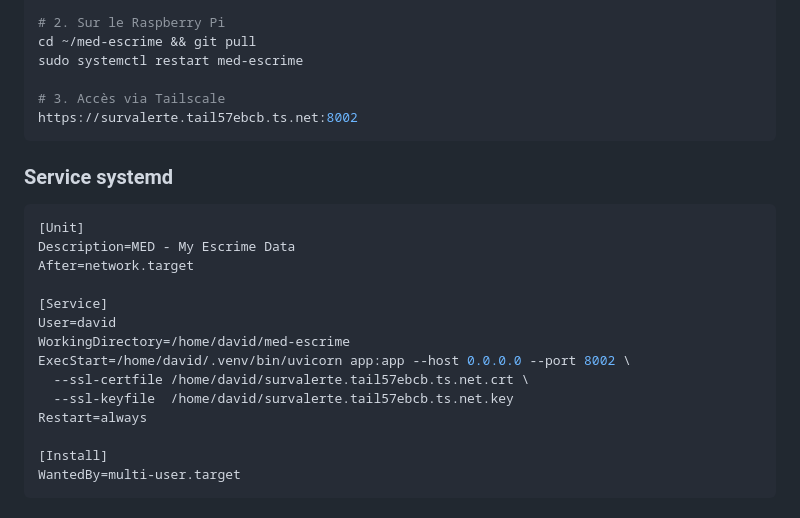
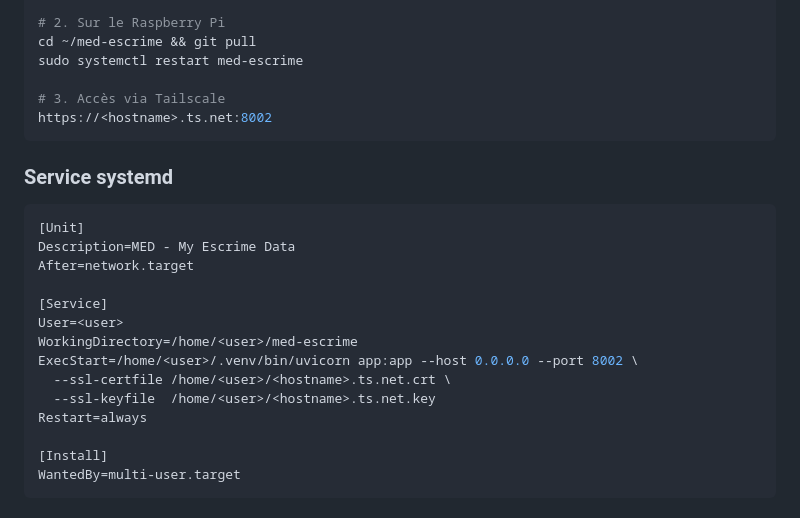
Before and after one commit to dcoldefy/med-escrime, a Markdown page: README.md, the part around the change. Drawn GitHub-style.

Commit message:
docs: remove sensitive Tailscale URLs from README

````diff
--- a/README.md
+++ b/README.md
@@ -95,7 +95,7 @@ cd ~/med-escrime && git pull
 sudo systemctl restart med-escrime
 
 # 3. Accès via Tailscale
-https://survalerte.tail57ebcb.ts.net:8002
+https://<hostname>.ts.net:8002
 ```
 
 ### Service systemd
@@ -106,11 +106,11 @@ Description=MED - My Escrime Data
 After=network.target
 
 [Service]
-User=david
-WorkingDirectory=/home/david/med-escrime
-ExecStart=/home/david/.venv/bin/uvicorn app:app --host 0.0.0.0 --port 8002 \
-  --ssl-certfile /home/david/survalerte.tail57ebcb.ts.net.crt \
-  --ssl-keyfile  /home/david/survalerte.tail57ebcb.ts.net.key
+User=<user>
+WorkingDirectory=/home/<user>/med-escrime
+ExecStart=/home/<user>/.venv/bin/uvicorn app:app --host 0.0.0.0 --port 8002 \
+  --ssl-certfile /home/<user>/<hostname>.ts.net.crt \
+  --ssl-keyfile  /home/<user>/<hostname>.ts.net.key
 Restart=always
 
 [Install]
````
